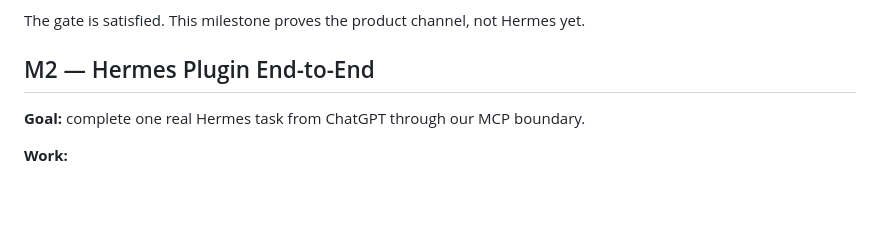
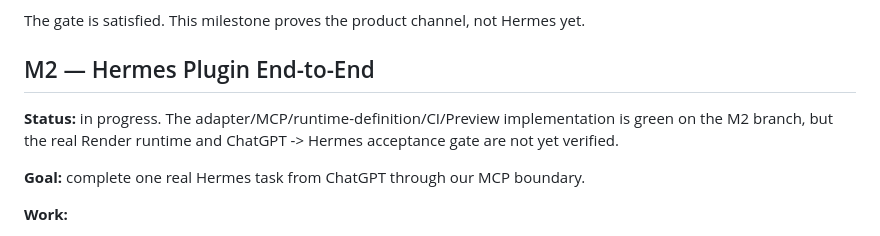
Before and after one commit to davidlifschitz/ChatGPTHarnessPlugin, a Markdown page: ROADMAP.md, the part around the change. Rendered like a GitHub page; blank space fills up the shorter version.

Commit message:
M2: mark milestone in progress with live gate pending

```diff
--- a/ROADMAP.md
+++ b/ROADMAP.md
@@ -67,6 +67,8 @@ Sources:
 The gate is satisfied. This milestone proves the product channel, not Hermes yet.
 
 ## M2 — Hermes Plugin End-to-End
+
+**Status:** in progress. The adapter/MCP/runtime-definition/CI/Preview implementation is green on the M2 branch, but the real Render runtime and ChatGPT -> Hermes acceptance gate are not yet verified.
 
 **Goal:** complete one real Hermes task from ChatGPT through our MCP boundary.
 
```
